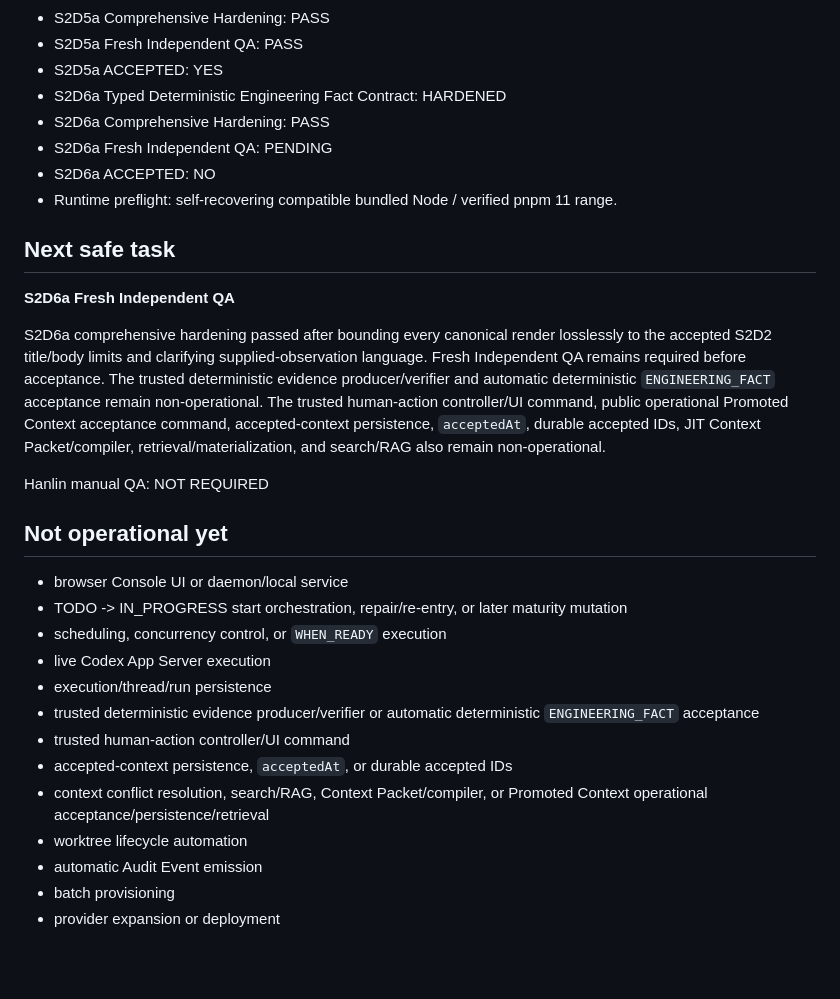
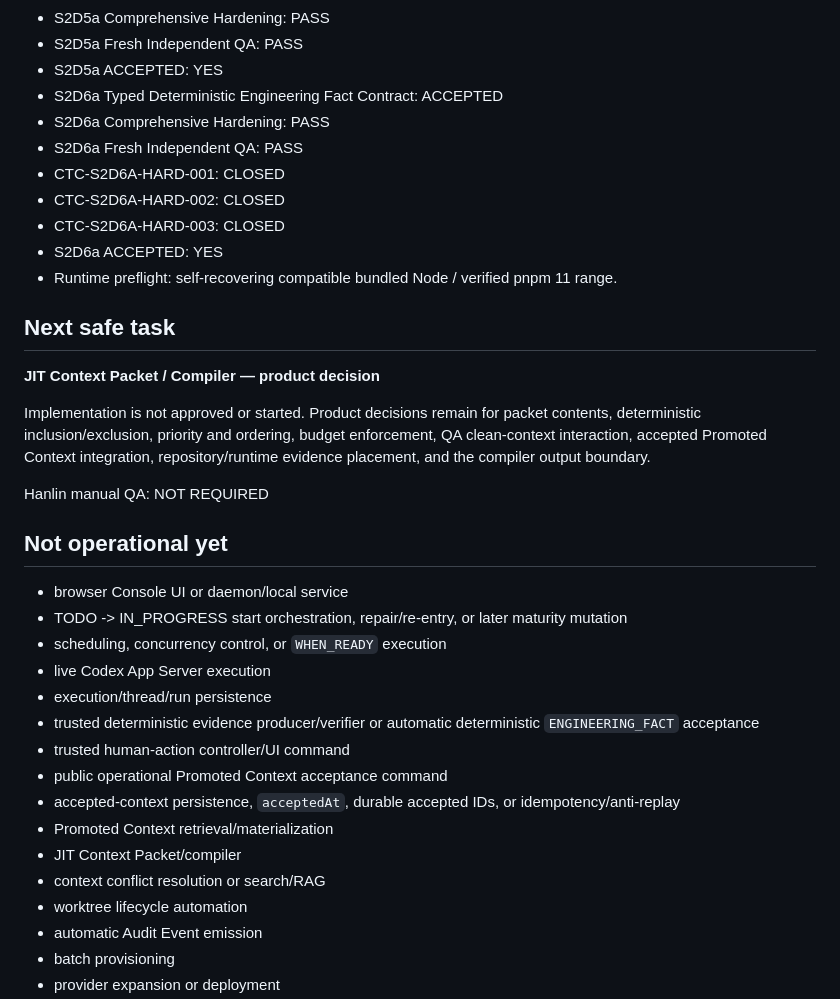
Before and after one commit to jianghanlin1998/panvis-codex-console, a Markdown page: CURRENT_STATE.md, the part around the change. Drawn GitHub-style; blank space fills up the shorter version.

Commit message:
docs(state): accept deterministic engineering facts

```diff
--- a/CURRENT_STATE.md
+++ b/CURRENT_STATE.md
@@ -75,16 +75,19 @@ Purpose: compact operational index only. Repository and exact-SHA evidence outra
 - S2D5a Comprehensive Hardening: PASS
 - S2D5a Fresh Independent QA: PASS
 - S2D5a ACCEPTED: YES
-- S2D6a Typed Deterministic Engineering Fact Contract: HARDENED
+- S2D6a Typed Deterministic Engineering Fact Contract: ACCEPTED
 - S2D6a Comprehensive Hardening: PASS
-- S2D6a Fresh Independent QA: PENDING
-- S2D6a ACCEPTED: NO
+- S2D6a Fresh Independent QA: PASS
+- CTC-S2D6A-HARD-001: CLOSED
+- CTC-S2D6A-HARD-002: CLOSED
+- CTC-S2D6A-HARD-003: CLOSED
+- S2D6a ACCEPTED: YES
 - Runtime preflight: self-recovering compatible bundled Node / verified pnpm 11 range.
 
 ## Next safe task
-**S2D6a Fresh Independent QA**
+**JIT Context Packet / Compiler — product decision**
 
-S2D6a comprehensive hardening passed after bounding every canonical render losslessly to the accepted S2D2 title/body limits and clarifying supplied-observation language. Fresh Independent QA remains required before acceptance. The trusted deterministic evidence producer/verifier and automatic deterministic `ENGINEERING_FACT` acceptance remain non-operational. The trusted human-action controller/UI command, public operational Promoted Context acceptance command, accepted-context persistence, `acceptedAt`, durable accepted IDs, JIT Context Packet/compiler, retrieval/materialization, and search/RAG also remain non-operational.
+Implementation is not approved or started. Product decisions remain for packet contents, deterministic inclusion/exclusion, priority and ordering, budget enforcement, QA clean-context interaction, accepted Promoted Context integration, repository/runtime evidence placement, and the compiler output boundary.
 
 Hanlin manual QA: NOT REQUIRED
 
@@ -96,8 +99,11 @@ Hanlin manual QA: NOT REQUIRED
 - execution/thread/run persistence
 - trusted deterministic evidence producer/verifier or automatic deterministic `ENGINEERING_FACT` acceptance
 - trusted human-action controller/UI command
-- accepted-context persistence, `acceptedAt`, or durable accepted IDs
-- context conflict resolution, search/RAG, Context Packet/compiler, or Promoted Context operational acceptance/persistence/retrieval
+- public operational Promoted Context acceptance command
+- accepted-context persistence, `acceptedAt`, durable accepted IDs, or idempotency/anti-replay
+- Promoted Context retrieval/materialization
+- JIT Context Packet/compiler
+- context conflict resolution or search/RAG
 - worktree lifecycle automation
 - automatic Audit Event emission
 - batch provisioning
```
